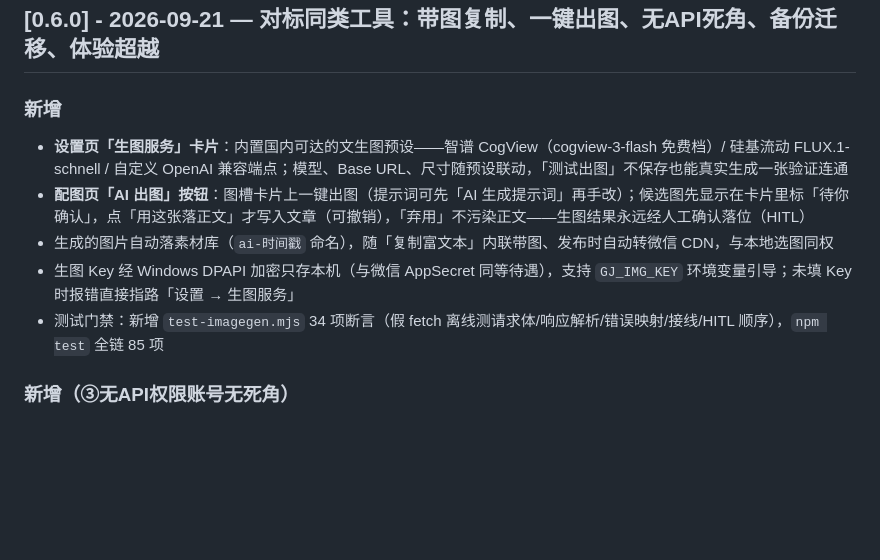
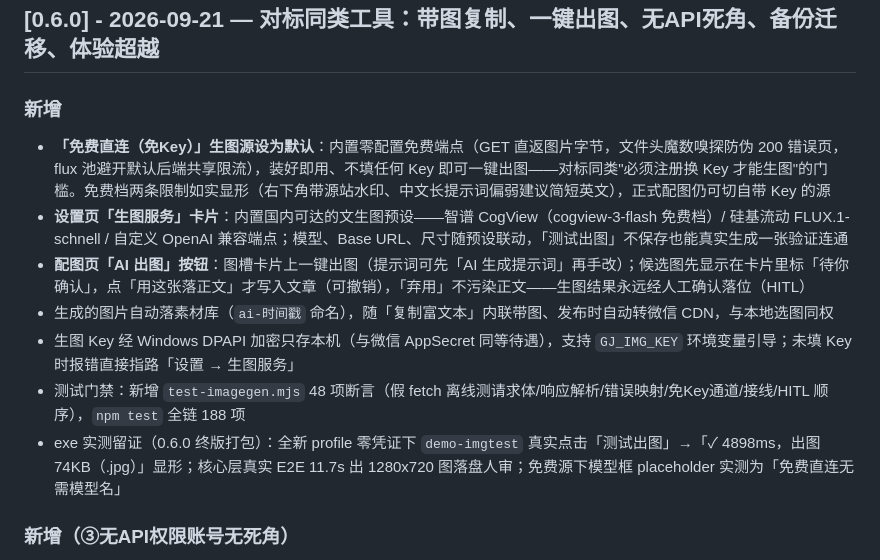
Before and after one commit to funny8kids/wechat-ai-passager, a Markdown page: docs/CHANGELOG.md, the part around the change. Rendered like a GitHub page; blank space fills up the shorter version.

Commit message:
CHANGELOG补免Key免费源条目与终版exe留证（零凭证真实出图✓4898ms/74KB、placeholder订正复验）

```diff
--- a/docs/CHANGELOG.md
+++ b/docs/CHANGELOG.md
@@ -5,11 +5,13 @@
 ## [0.6.0] - 2026-09-21 — 对标同类工具：带图复制、一键出图、无API死角、备份迁移、体验超越
 
 ### 新增
+- **「免费直连（免Key）」生图源设为默认**：内置零配置免费端点（GET 直返图片字节，文件头魔数嗅探防伪 200 错误页，flux 池避开默认后端共享限流），装好即用、不填任何 Key 即可一键出图——对标同类"必须注册换 Key 才能生图"的门槛。免费档两条限制如实显形（右下角带源站水印、中文长提示词偏弱建议简短英文），正式配图仍可切自带 Key 的源
 - **设置页「生图服务」卡片**：内置国内可达的文生图预设——智谱 CogView（cogview-3-flash 免费档）/ 硅基流动 FLUX.1-schnell / 自定义 OpenAI 兼容端点；模型、Base URL、尺寸随预设联动，「测试出图」不保存也能真实生成一张验证连通
 - **配图页「AI 出图」按钮**：图槽卡片上一键出图（提示词可先「AI 生成提示词」再手改）；候选图先显示在卡片里标「待你确认」，点「用这张落正文」才写入文章（可撤销），「弃用」不污染正文——生图结果永远经人工确认落位（HITL）
 - 生成的图片自动落素材库（`ai-时间戳` 命名），随「复制富文本」内联带图、发布时自动转微信 CDN，与本地选图同权
 - 生图 Key 经 Windows DPAPI 加密只存本机（与微信 AppSecret 同等待遇），支持 `GJ_IMG_KEY` 环境变量引导；未填 Key 时报错直接指路「设置 → 生图服务」
-- 测试门禁：新增 `test-imagegen.mjs` 34 项断言（假 fetch 离线测请求体/响应解析/错误映射/接线/HITL 顺序），`npm test` 全链 85 项
+- 测试门禁：新增 `test-imagegen.mjs` 48 项断言（假 fetch 离线测请求体/响应解析/错误映射/免Key通道/接线/HITL 顺序），`npm test` 全链 188 项
+- exe 实测留证（0.6.0 终版打包）：全新 profile 零凭证下 `demo-imgtest` 真实点击「测试出图」→「✓ 4898ms，出图 74KB（.jpg）」显形；核心层真实 E2E 11.7s 出 1280x720 图落盘人审；免费源下模型框 placeholder 实测为「免费直连无需模型名」
 
 ### 新增（③无API权限账号无死角）
 - **发布页四步发布清单**：未接入微信 API 时，通道横幅从一句话升级为编号清单（确认成稿→复制→粘贴→后台预览发布），并明示「全程不需要任何 API 权限」「定时发布可用本页排队」
```
